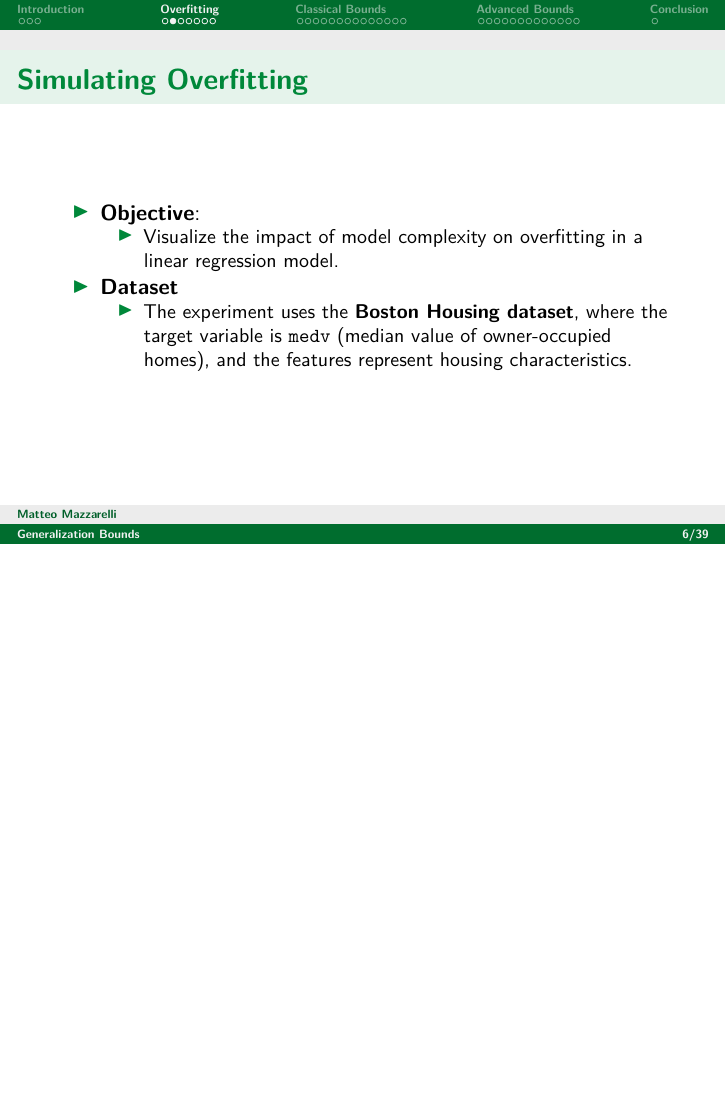
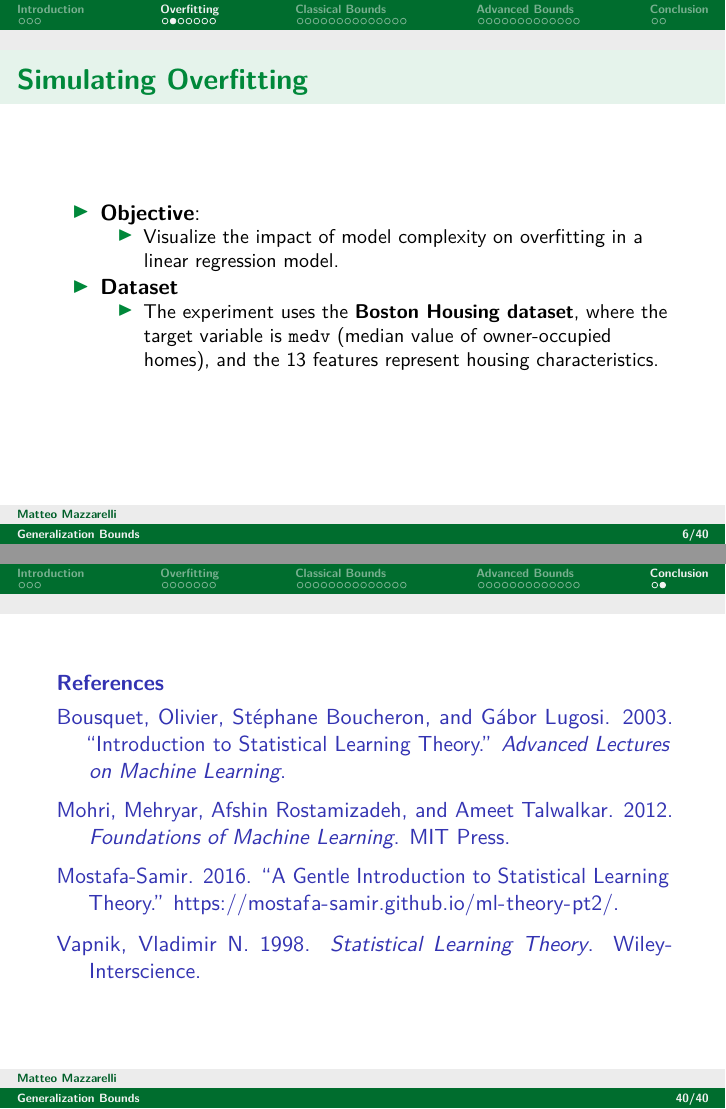
Before and after one commit to Matt17BR/tf-deepl2425_presentation, LaTeX slides (generalization-bounds_presentation.tex): page 6 of 39 before the commit and pages 6 and 40 of 40 after it, the two joined at a grey line, the shorter picture padded with empty space. Compiled offline with pdfLaTeX.

Commit message:
Added temporary citations

```diff
--- a/generalization-bounds_presentation.tex
+++ b/generalization-bounds_presentation.tex
@@ -106,6 +106,39 @@
 % Set default figure placement to htbp
 \def\fps@figure{htbp}
 \makeatother
+% definitions for citeproc citations
+\NewDocumentCommand\citeproctext{}{}
+\NewDocumentCommand\citeproc{mm}{%
+  \begingroup\def\citeproctext{#2}\cite{#1}\endgroup}
+\makeatletter
+ % allow citations to break across lines
+ \let\@cite@ofmt\@firstofone
+ % avoid brackets around text for \cite:
+ \def\@biblabel#1{}
+ \def\@cite#1#2{{#1\if@tempswa , #2\fi}}
+\makeatother
+\newlength{\cslhangindent}
+\setlength{\cslhangindent}{1.5em}
+\newlength{\csllabelwidth}
+\setlength{\csllabelwidth}{3em}
+\newenvironment{CSLReferences}[2] % #1 hanging-indent, #2 entry-spacing
+ {\begin{list}{}{%
+  \setlength{\itemindent}{0pt}
+  \setlength{\leftmargin}{0pt}
+  \setlength{\parsep}{0pt}
+  % turn on hanging indent if param 1 is 1
+  \ifodd #1
+   \setlength{\leftmargin}{\cslhangindent}
+   \setlength{\itemindent}{-1\cslhangindent}
+  \fi
+  % set entry spacing
+  \setlength{\itemsep}{#2\baselineskip}}}
+ {\end{list}}
+\usepackage{calc}
+\newcommand{\CSLBlock}[1]{\hfill\break\parbox[t]{\linewidth}{\strut\ignorespaces#1\strut}}
+\newcommand{\CSLLeftMargin}[1]{\parbox[t]{\csllabelwidth}{\strut#1\strut}}
+\newcommand{\CSLRightInline}[1]{\parbox[t]{\linewidth - \csllabelwidth}{\strut#1\strut}}
+\newcommand{\CSLIndent}[1]{\hspace{\cslhangindent}#1}
 
 %% suppress section title at beginning of new section
 % \AtBeginSection{}
@@ -295,7 +328,7 @@
   \item
     The experiment uses the \textbf{Boston Housing dataset}, where the
     target variable is \texttt{medv} (median value of owner-occupied
-    homes), and the features represent housing characteristics.
+    homes), and the 13 features represent housing characteristics.
   \end{itemize}
 \end{itemize}
 \end{frame}
@@ -1212,6 +1245,32 @@
 
 \section{Conclusion}\label{conclusion}
 
+\begin{frame}
+\begin{block}{References}
+\phantomsection\label{references}
+\phantomsection\label{refs}
+\begin{CSLReferences}{1}{0}
+\bibitem[\citeproctext]{ref-bousquet03}
+Bousquet, Olivier, Stéphane Boucheron, and Gábor Lugosi. 2003.
+{``Introduction to Statistical Learning Theory.''} \emph{Advanced
+Lectures on Machine Learning}.
+
+\bibitem[\citeproctext]{ref-mohri12}
+Mohri, Mehryar, Afshin Rostamizadeh, and Ameet Talwalkar. 2012.
+\emph{Foundations of Machine Learning}. MIT Press.
+
+\bibitem[\citeproctext]{ref-samir16}
+Mostafa-Samir. 2016. {``A Gentle Introduction to Statistical Learning
+Theory.''} \url{https://mostafa-samir.github.io/ml-theory-pt2/}.
+
+\bibitem[\citeproctext]{ref-vapnik98}
+Vapnik, Vladimir N. 1998. \emph{Statistical Learning Theory}.
+Wiley-Interscience.
+
+\end{CSLReferences}
+\end{block}
+\end{frame}
+
 
 
 
```
Also changed, not shown: references.bib (added, +29 -0 lines), generalization-bounds_presentation.pdf, 1 other file.
